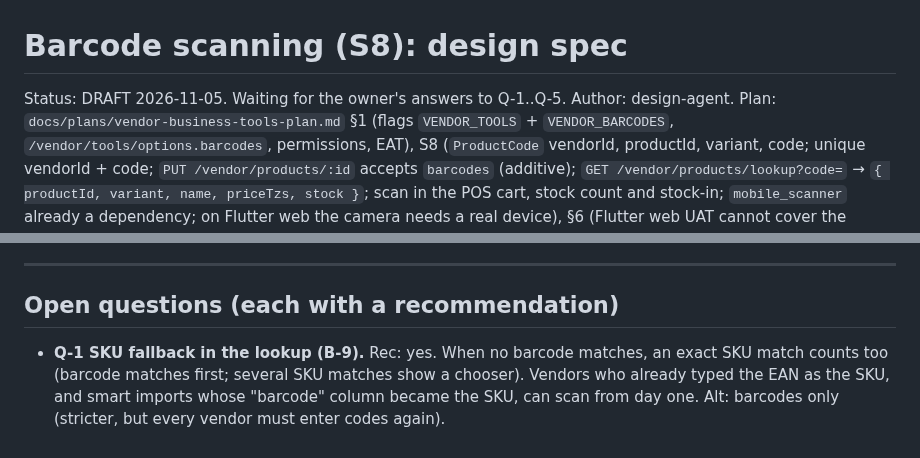
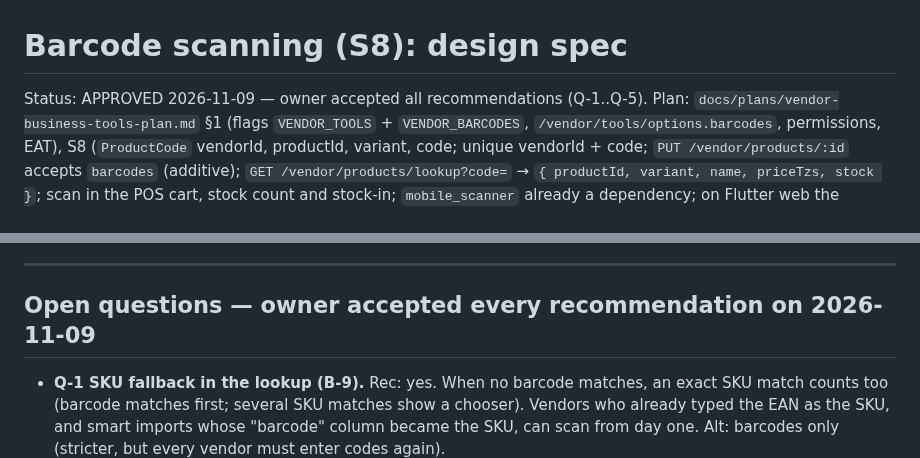
Before and after one commit to fahamutech/fitflex, a Markdown page: docs/design/vendor-barcodes-s8.md, 2 parts joined by grey strips. GitHub-like rendering.

Commit message:
docs: S8 barcodes spec approved (Q-1..Q-5 recommendations accepted)
Co-Authored-By: Claude Opus 5.5 <noreply@anthropic.com>

```diff
--- a/docs/design/vendor-barcodes-s8.md
+++ b/docs/design/vendor-barcodes-s8.md
@@ -1,6 +1,6 @@
 # Barcode scanning (S8): design spec
 
-Status: DRAFT 2026-11-05. Waiting for the owner's answers to Q-1..Q-5. Author: design-agent.
+Status: APPROVED 2026-11-09 — owner accepted all recommendations (Q-1..Q-5).
 Plan: `docs/plans/vendor-business-tools-plan.md` §1 (flags `VENDOR_TOOLS` + `VENDOR_BARCODES`, `/vendor/tools/options.barcodes`, permissions, EAT), S8 (`ProductCode` vendorId, productId, variant, code; unique vendorId + code; `PUT /vendor/products/:id` accepts `barcodes` (additive); `GET /vendor/products/lookup?code=` → `{ productId, variant, name, priceTzs, stock }`; scan in the POS cart, stock count and stock-in; `mobile_scanner` already a dependency; on Flutter web the camera needs a real device), §6 (Flutter web UAT cannot cover the camera), §7.
 Builds on: `vendor-stock-ledger-s1.md` (product form §1, variants, adjust sheet §2), `vendor-walkin-sales-s3.md` (POS §2, the reserved scan slot in the search field, Enter-in-search for USB scanners §2.2, offline cache and queue §6), `vendor-purchases-s9.md` (Receive stock §4.2–4.3, which left scanning to S8; format and Q-n style), `vendor-refunds-s7.md`. Components, states and strings from those specs are reused. This spec overrides them only where it says so.
 
@@ -668,7 +668,7 @@ Nothing in this spec reads a field the backend does not have or is not asked to
 
 ---
 
-## Open questions (each with a recommendation)
+## Open questions — owner accepted every recommendation on 2026-11-09
 
 - **Q-1 SKU fallback in the lookup (B-9).** Rec: yes. When no barcode matches, an exact SKU match counts too (barcode matches first; several SKU matches show a chooser). Vendors who already typed the EAN as the SKU, and smart imports whose "barcode" column became the SKU, can scan from day one. Alt: barcodes only (stricter, but every vendor must enter codes again).
 - **Q-2 Reject wrong GTIN check digits (B-3).** Rec: reject 12-, 13- and 14-digit codes that fail the check, on the server and inline. A scanner never returns such a code, so a stored one can only be a typo that will never match. Eight-digit codes are not checked (UPC-E). Alt: warn but allow (handles odd in-store labels printed as 13 digits, at the cost of dead codes).
```
